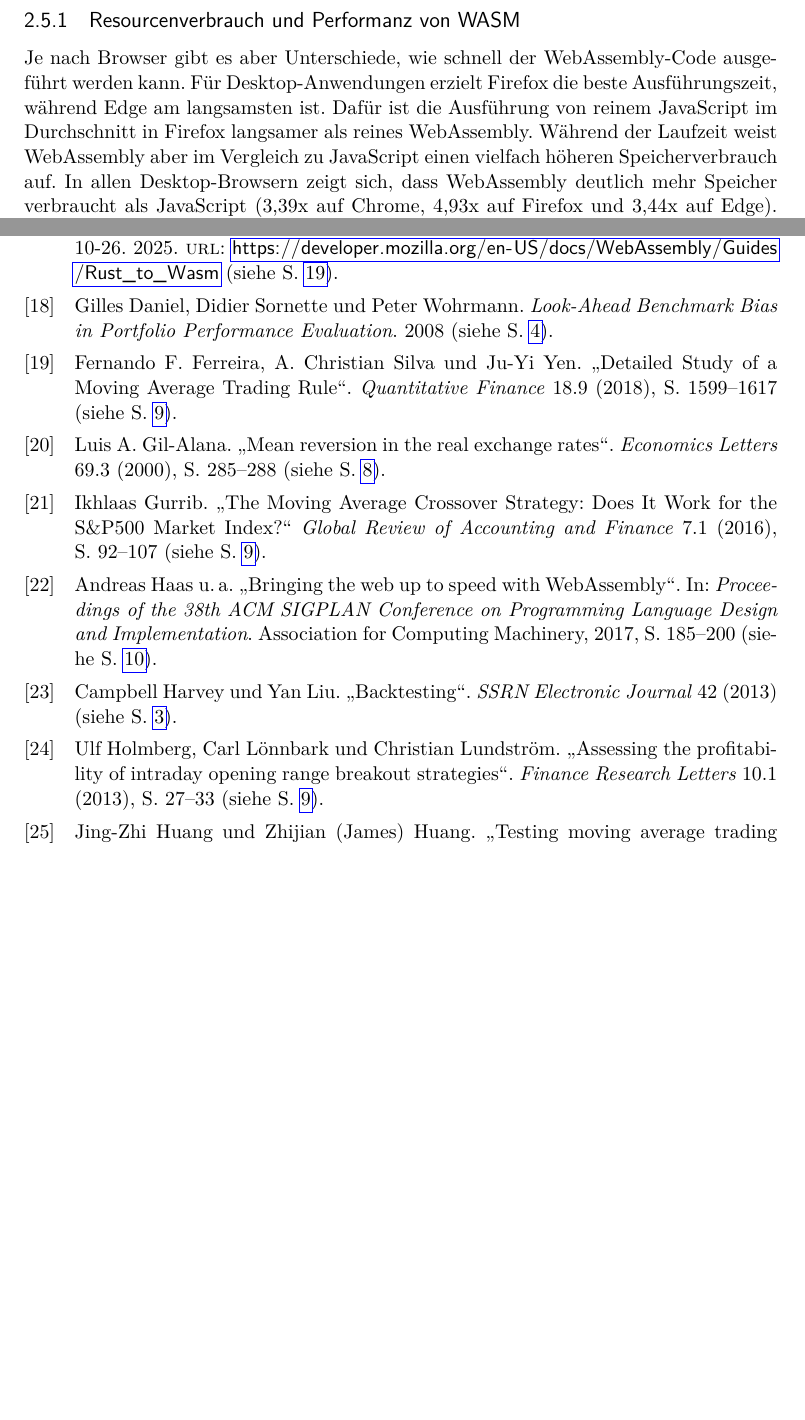
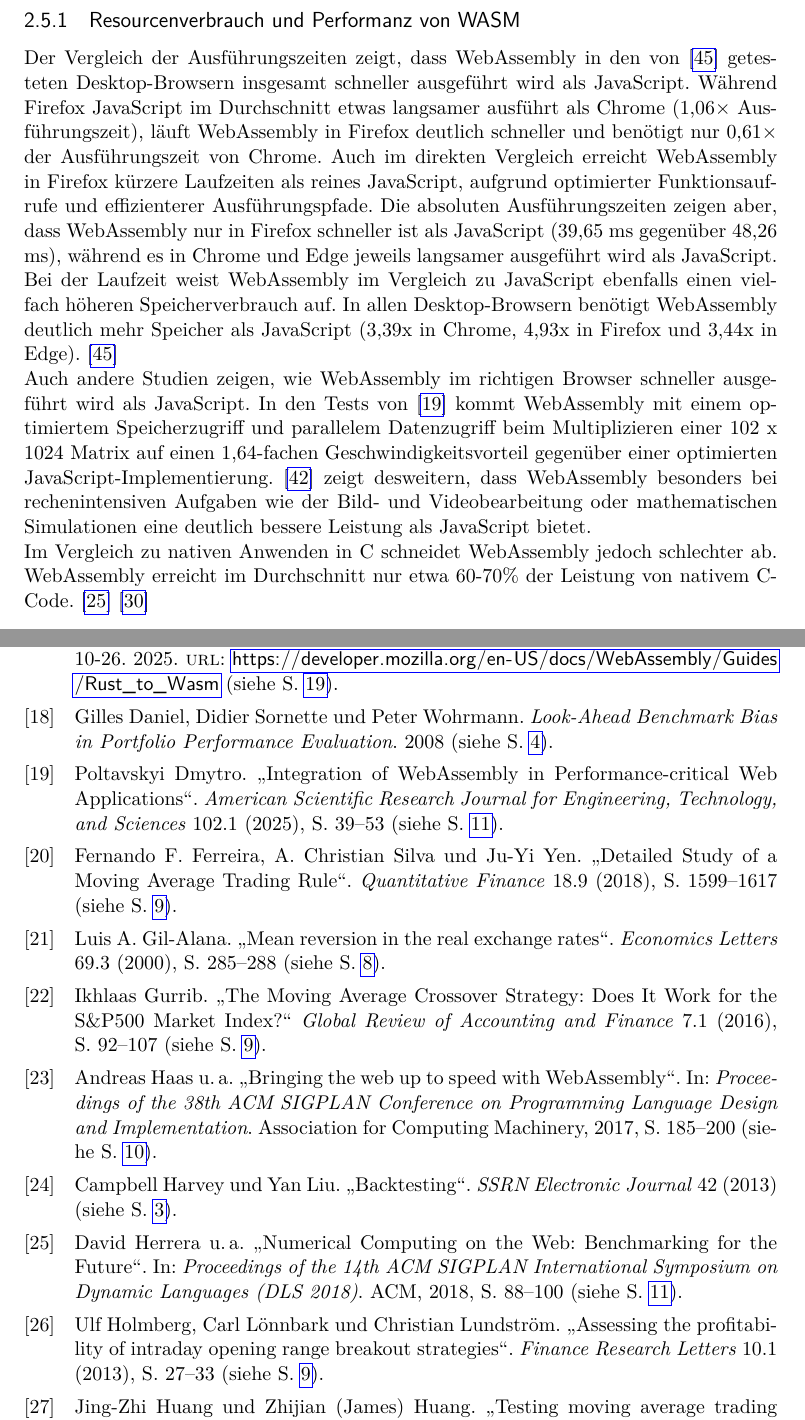
Before and after one commit to Floggergg/Bachelorarbeit2025-26, a LaTeX thesis (Schreiben/main.tex, which reads Schreiben/chapters/grundlagen.tex, Schreiben/references.bib): two parts of pages 19 and 34 of 37, joined at a grey line, cut so that both start at the same text, the shorter picture padded with empty space. The pictures show the PDF file Schreiben/main.pdf that the author committed with the source.

Commit message:
Correction Chapter related work

```diff
--- a/Schreiben/chapters/grundlagen.tex
+++ b/Schreiben/chapters/grundlagen.tex
@@ -295,7 +295,18 @@ Es kann ebenfalls auch nicht auf Umgebungsvariablen beispielsweise dem DOM zugeg
 \subsection{Resourcenverbrauch und Performanz von WASM}
 \label{subsec:ResourcenverbrauchundPerformanzvonWASM}
 
-Je nach Browser gibt es aber Unterschiede, wie schnell der WebAssembly-Code ausgeführt werden kann. Für Desktop-Anwendungen erzielt Firefox die beste Ausführungszeit, während Edge am langsamsten ist.
-Dafür ist die Ausführung von reinem JavaScript im Durchschnitt in Firefox langsamer als reines WebAssembly. Während der Laufzeit weist WebAssembly aber im Vergleich zu JavaScript einen vielfach höheren Speicherverbrauch auf.
-In allen Desktop-Browsern zeigt sich, dass WebAssembly deutlich mehr Speicher verbraucht als JavaScript (3,39x auf Chrome, 4,93x auf Firefox und 3,44x auf Edge).
+Der Vergleich der Ausführungszeiten zeigt, dass WebAssembly in den von \cite{10.1145/3487552.3487827} getesteten Desktop-Browsern insgesamt schneller ausgeführt wird als JavaScript.
+Während Firefox JavaScript im Durchschnitt etwas langsamer ausführt als Chrome (1,06× Ausführungszeit), läuft WebAssembly in Firefox deutlich schneller und benötigt nur 0,61× der Ausführungszeit von Chrome.
+Auch im direkten Vergleich erreicht WebAssembly in Firefox kürzere Laufzeiten als reines JavaScript, aufgrund optimierter Funktionsaufrufe und effizienterer Ausführungspfade.
+Die absoluten Ausführungszeiten zeigen aber, dass WebAssembly nur in Firefox schneller ist als JavaScript (39,65 ms gegenüber 48,26 ms), während es in Chrome und Edge jeweils langsamer ausgeführt wird als JavaScript.
+Bei der Laufzeit weist WebAssembly im Vergleich zu JavaScript ebenfalls einen vielfach höheren Speicherverbrauch auf.
+In allen Desktop-Browsern benötigt WebAssembly deutlich mehr Speicher als JavaScript (3,39x in Chrome, 4,93x in Firefox und 3,44x in Edge).
 \cite{10.1145/3487552.3487827}
+
+Auch andere Studien zeigen, wie WebAssembly im richtigen Browser schneller ausgeführt wird als JavaScript.
+In den Tests von \cite{PoltavskyiDmytro2025} kommt WebAssembly mit einem optimiertem Speicherzugriff und parallelem Datenzugriff beim Multiplizieren einer 102 x 1024 Matrix auf einen 1,64-fachen Geschwindigkeitsvorteil gegenüber einer optimierten JavaScript-Implementierung.
+\cite{Talu2025WebAssemblyRuntimes} zeigt desweitern, dass WebAssembly besonders bei rechenintensiven Aufgaben wie der Bild- und Videobearbeitung oder mathematischen Simulationen eine deutlich bessere Leistung als JavaScript bietet.
+
+Im Vergleich zu nativen Anwenden in C schneidet WebAssembly jedoch schlechter ab.
+WebAssembly erreicht im Durchschnitt nur etwa 60-70\% der Leistung von nativem C-Code.
+\cite{Herrera2018WebAssembly} \cite{Jangda2019NotSoFast}
--- a/Schreiben/references.bib
+++ b/Schreiben/references.bib
@@ -505,3 +505,11 @@
   publisher    = {Kaunas University of Technology},
   address      = {Kaunas, Lithuania}
 }
+
+@article{PoltavskyiDmytro2025,
+  title        = {Integration of WebAssembly in Performance-critical Web Applications},
+  volume       = {102},
+  number       = {1},
+  journal      = {American Scientific Research Journal for Engineering, Technology, and Sciences},
+  author       = {Poltavskyi Dmytro},
+  year         = {2025},
@@ -507,0 +532,5 @@
+  title     = {Numerical Computing on the Web: Benchmarking for the Future},
+  booktitle = {Proceedings of the 14th ACM SIGPLAN International Symposium on Dynamic Languages (DLS 2018)},
+  pages     = {88--100},
+  year      = {2018},
+  publisher = {ACM}
```
Also changed, not shown: Schreiben/main.bbl, Schreiben/main.pdf, Schreiben/references.bib (26 more changed lines), 12 other files.
